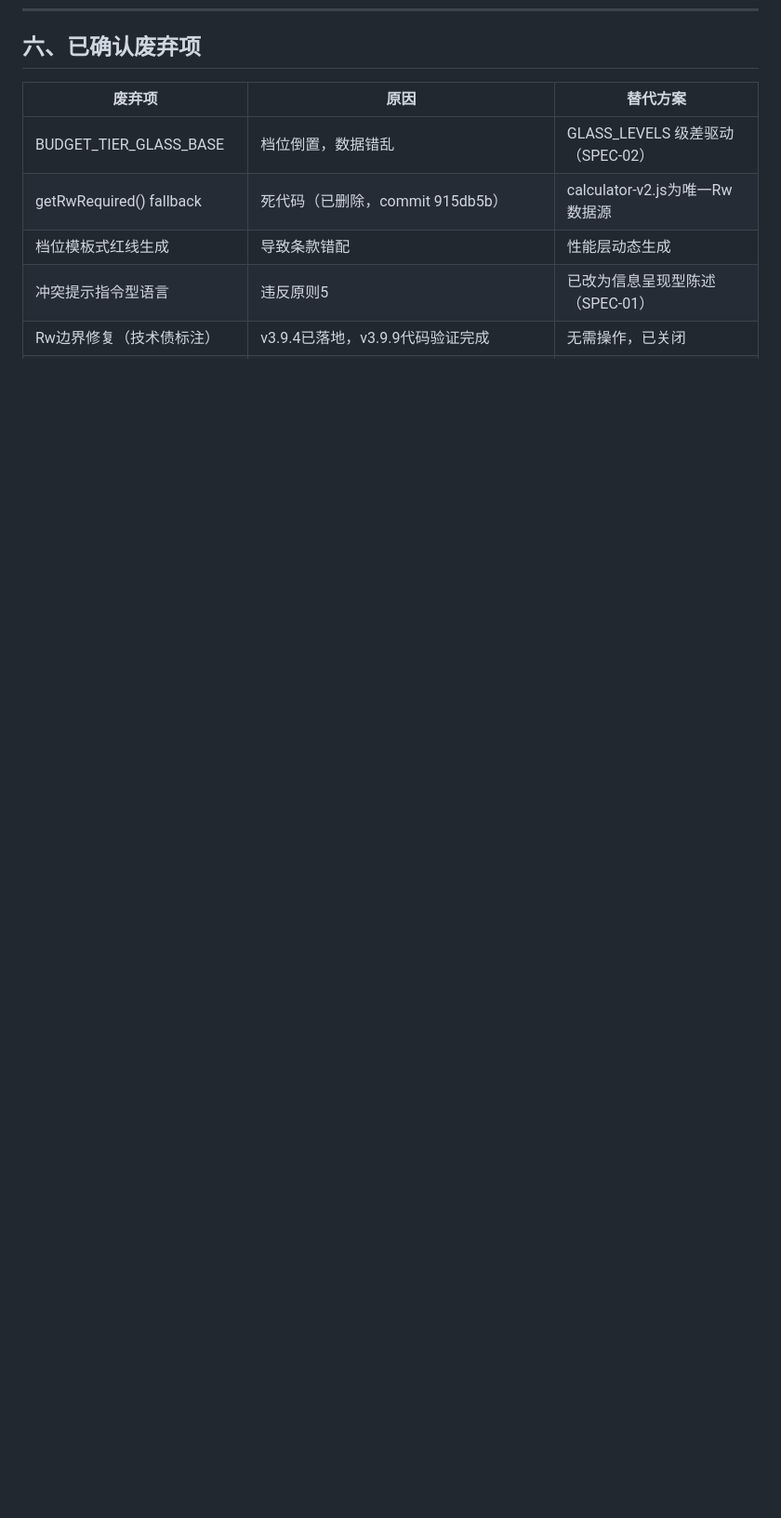
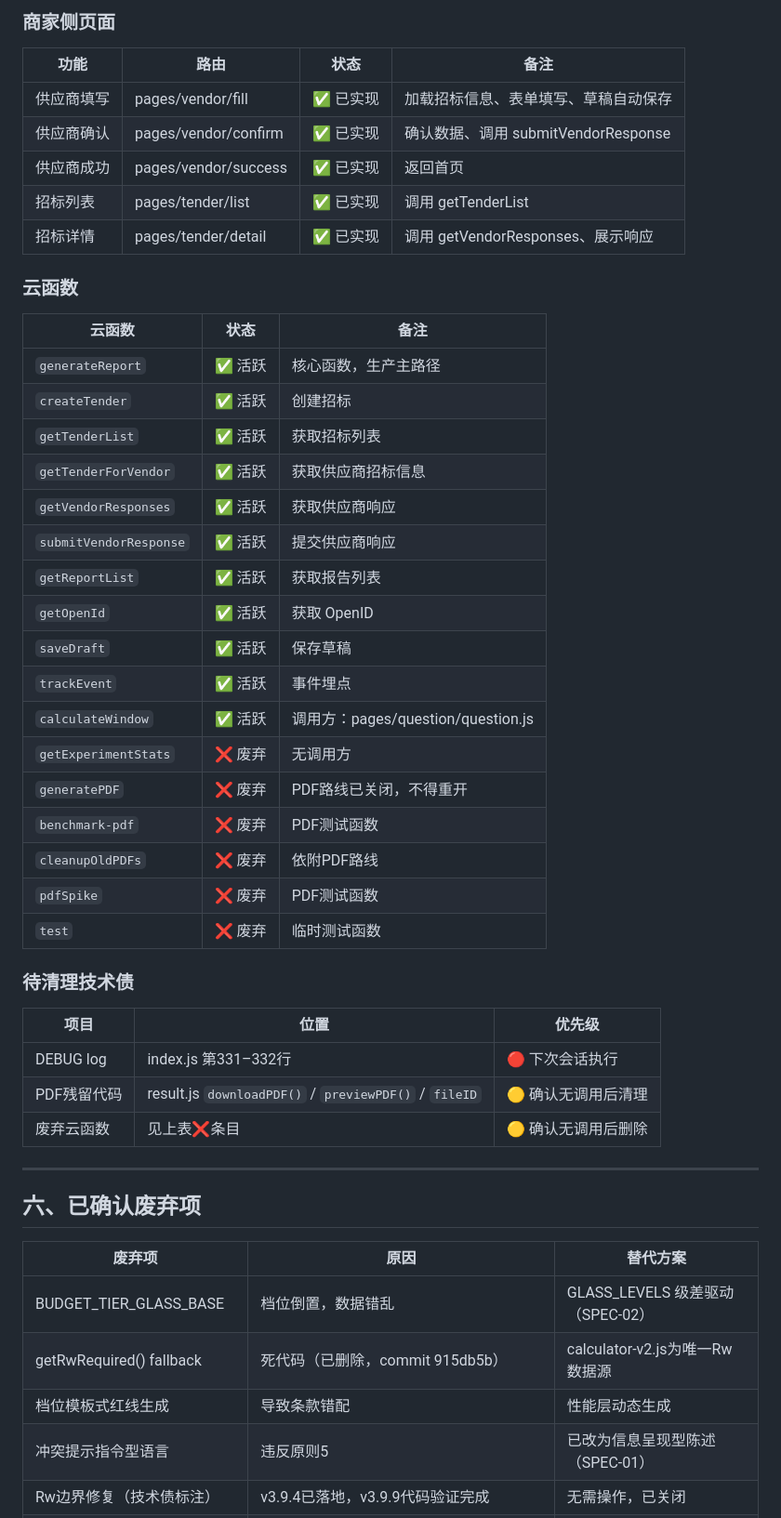
Before and after one commit to lizhenyao1118-pixel/demo-window-calculator, a Markdown page: product/CORE_LOGIC.md, the part around one of its changes. Shown at 93% size. Rendered like a GitHub page; blank space fills up the shorter version.

Commit message:
docs: add 五A文件依赖地图 + 五B功能状态全景表 to CORE_LOGIC.md

```diff
--- a/product/CORE_LOGIC.md
+++ b/product/CORE_LOGIC.md
@@ -126,3 +163,45 @@
+### 商家侧页面
+
+| 功能 | 路由 | 状态 | 备注 |
+|------|------|------|------|
+| 供应商填写 | pages/vendor/fill | ✅ 已实现 | 加载招标信息、表单填写、草稿自动保存 |
+| 供应商确认 | pages/vendor/confirm | ✅ 已实现 | 确认数据、调用 submitVendorResponse |
+| 供应商成功 | pages/vendor/success | ✅ 已实现 | 返回首页 |
+| 招标列表 | pages/tender/list | ✅ 已实现 | 调用 getTenderList |
+| 招标详情 | pages/tender/detail | ✅ 已实现 | 调用 getVendorResponses、展示响应 |
+
+### 云函数
+
+| 云函数 | 状态 | 备注 |
+|--------|------|------|
+| `generateReport` | ✅ 活跃 | 核心函数，生产主路径 |
+| `createTender` | ✅ 活跃 | 创建招标 |
+| `getTenderList` | ✅ 活跃 | 获取招标列表 |
+| `getTenderForVendor` | ✅ 活跃 | 获取供应商招标信息 |
+| `getVendorResponses` | ✅ 活跃 | 获取供应商响应 |
+| `submitVendorResponse` | ✅ 活跃 | 提交供应商响应 |
+| `getReportList` | ✅ 活跃 | 获取报告列表 |
+| `getOpenId` | ✅ 活跃 | 获取 OpenID |
+| `saveDraft` | ✅ 活跃 | 保存草稿 |
+| `trackEvent` | ✅ 活跃 | 事件埋点 |
+| `calculateWindow` | ✅ 活跃 | 调用方：pages/question/question.js |
+| `getExperimentStats` | ❌ 废弃 | 无调用方 |
+| `generatePDF` | ❌ 废弃 | PDF路线已关闭，不得重开 |
+| `benchmark-pdf` | ❌ 废弃 | PDF测试函数 |
+| `cleanupOldPDFs` | ❌ 废弃 | 依附PDF路线 |
+| `pdfSpike` | ❌ 废弃 | PDF测试函数 |
+| `test` | ❌ 废弃 | 临时测试函数 |
+
+### 待清理技术债
+
+| 项目 | 位置 | 优先级 |
+|------|------|--------|
+| DEBUG log | index.js 第331–332行 | 🔴 下次会话执行 |
+| PDF残留代码 | result.js `downloadPDF()` / `previewPDF()` / `fileID` | 🟡 确认无调用后清理 |
+| 废弃云函数 | 见上表❌条目 | 🟡 确认无调用后删除 |
+
+---
+
 ## 六、已确认废弃项
 
 | 废弃项 | 原因 | 替代方案 |
```
Also changed, not shown: other parts of product/CORE_LOGIC.md (+37 -0 lines).
